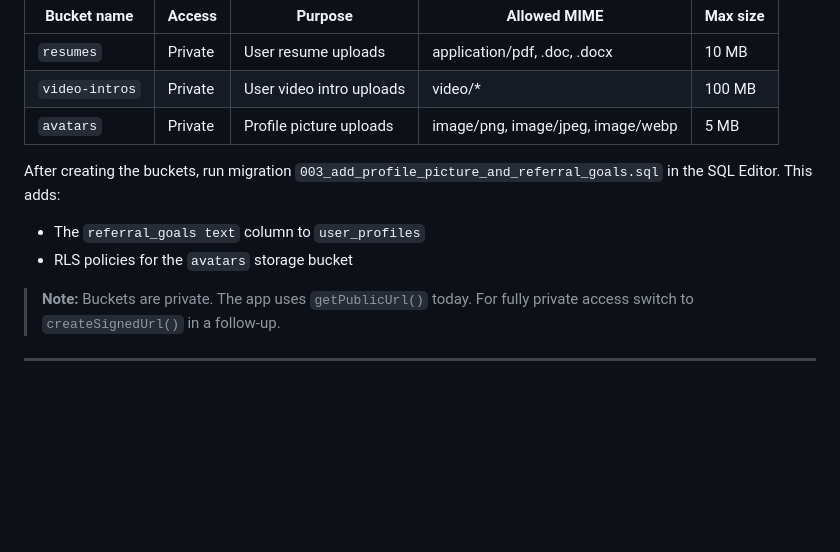
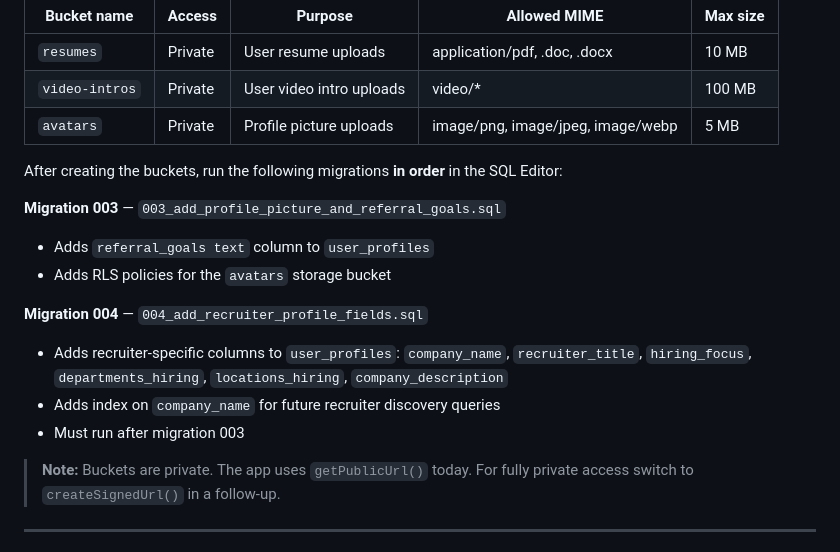
Before and after one commit to raljboor/Hayy-Alpha, a Markdown page: supabase/GO_LIVE_CHECKLIST.md, the part around the change. GitHub-like rendering; blank space fills up the shorter version.

```diff
--- a/supabase/GO_LIVE_CHECKLIST.md
+++ b/supabase/GO_LIVE_CHECKLIST.md
@@ -58,9 +58,16 @@ Go to **Storage → New bucket** and create these three buckets:
 | `video-intros` | Private | User video intro uploads | video/* | 100 MB |
 | `avatars` | Private | Profile picture uploads | image/png, image/jpeg, image/webp | 5 MB |
 
-After creating the buckets, run migration `003_add_profile_picture_and_referral_goals.sql` in the SQL Editor. This adds:
-- The `referral_goals text` column to `user_profiles`
-- RLS policies for the `avatars` storage bucket
+After creating the buckets, run the following migrations **in order** in the SQL Editor:
+
+**Migration 003** — `003_add_profile_picture_and_referral_goals.sql`
+- Adds `referral_goals text` column to `user_profiles`
+- Adds RLS policies for the `avatars` storage bucket
+
+**Migration 004** — `004_add_recruiter_profile_fields.sql`
+- Adds recruiter-specific columns to `user_profiles`: `company_name`, `recruiter_title`, `hiring_focus`, `departments_hiring`, `locations_hiring`, `company_description`
+- Adds index on `company_name` for future recruiter discovery queries
+- Must run after migration 003
 
 > **Note:** Buckets are private. The app uses `getPublicUrl()` today. For fully private access switch to `createSignedUrl()` in a follow-up.
 
```
